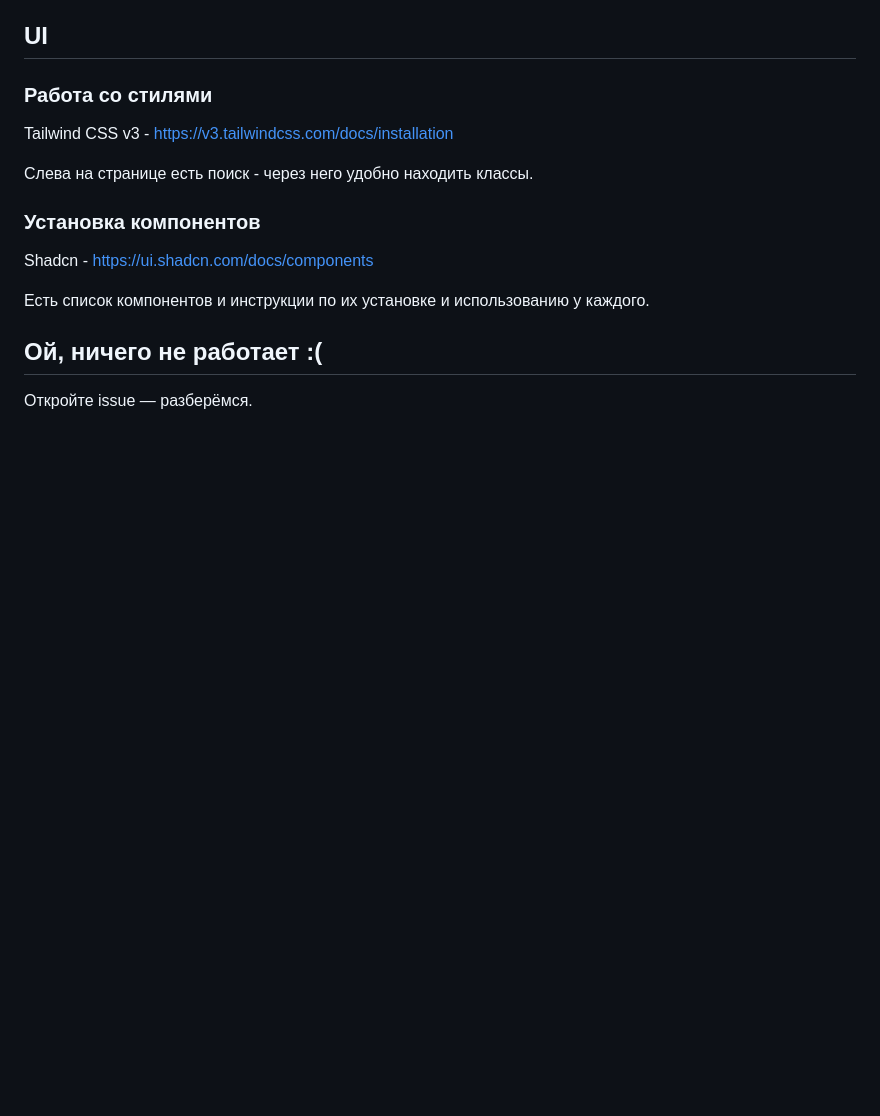
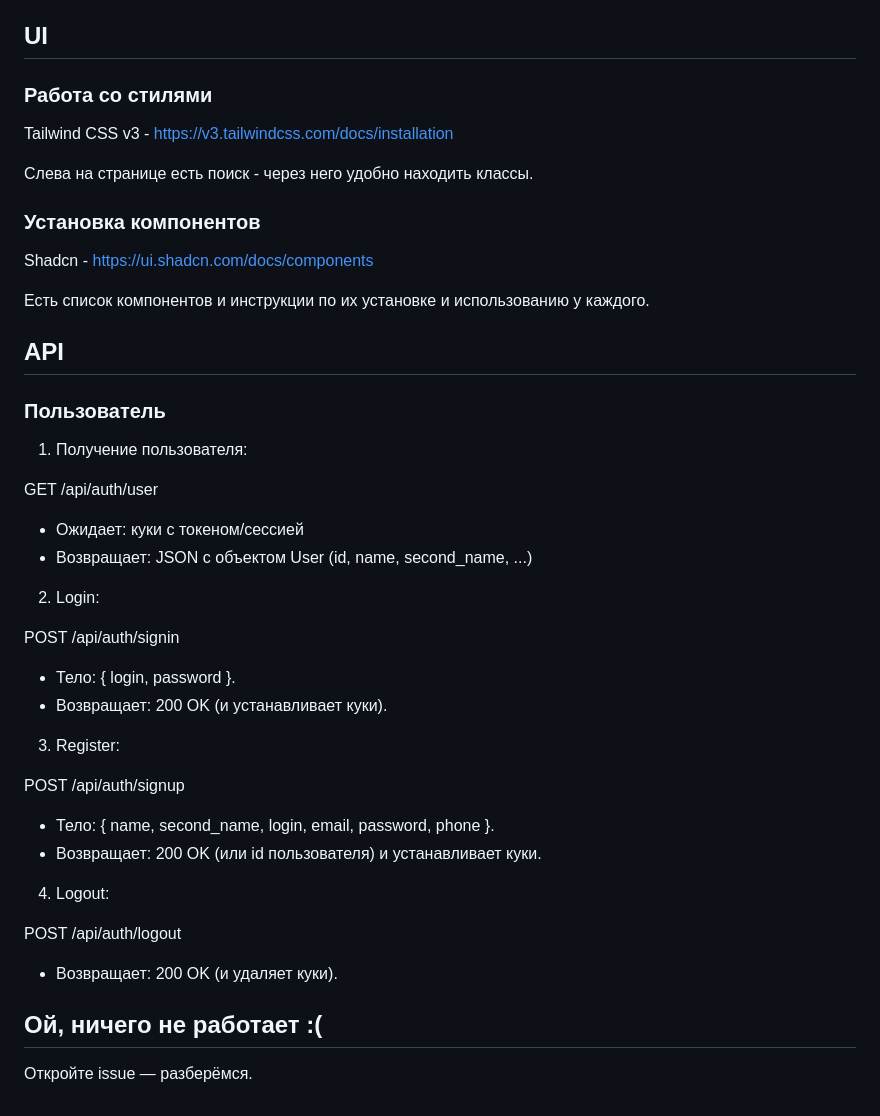
Before and after one commit to suetin/dino-game, a Markdown page: README.md, the part around the change. GitHub-like rendering; blank space fills up the shorter version.

Commit message:
feature/3 README.md

```diff
--- a/README.md
+++ b/README.md
@@ -236,6 +236,32 @@ Shadcn - https://ui.shadcn.com/docs/components
 
 Есть список компонентов и инструкции по их установке и использованию у каждого.
 
+## API
+### Пользователь
+
+1. Получение пользователя:
+
+GET /api/auth/user
+- Ожидает: куки с токеном/сессией
+- Возвращает: JSON с объектом User (id, name, second_name, ...)
+
+2. Login:
+
+POST /api/auth/signin
+- Тело: { login, password }.
+- Возвращает: 200 OK (и устанавливает куки).
+
+3. Register:
+
+POST /api/auth/signup
+- Тело: { name, second_name, login, email, password, phone }.
+- Возвращает: 200 OK (или id пользователя) и устанавливает куки.
+
+4. Logout:
+
+POST /api/auth/logout
+- Возвращает: 200 OK (и удаляет куки).
+
 ## Ой, ничего не работает :(
 
 Откройте issue — разберёмся.
```
